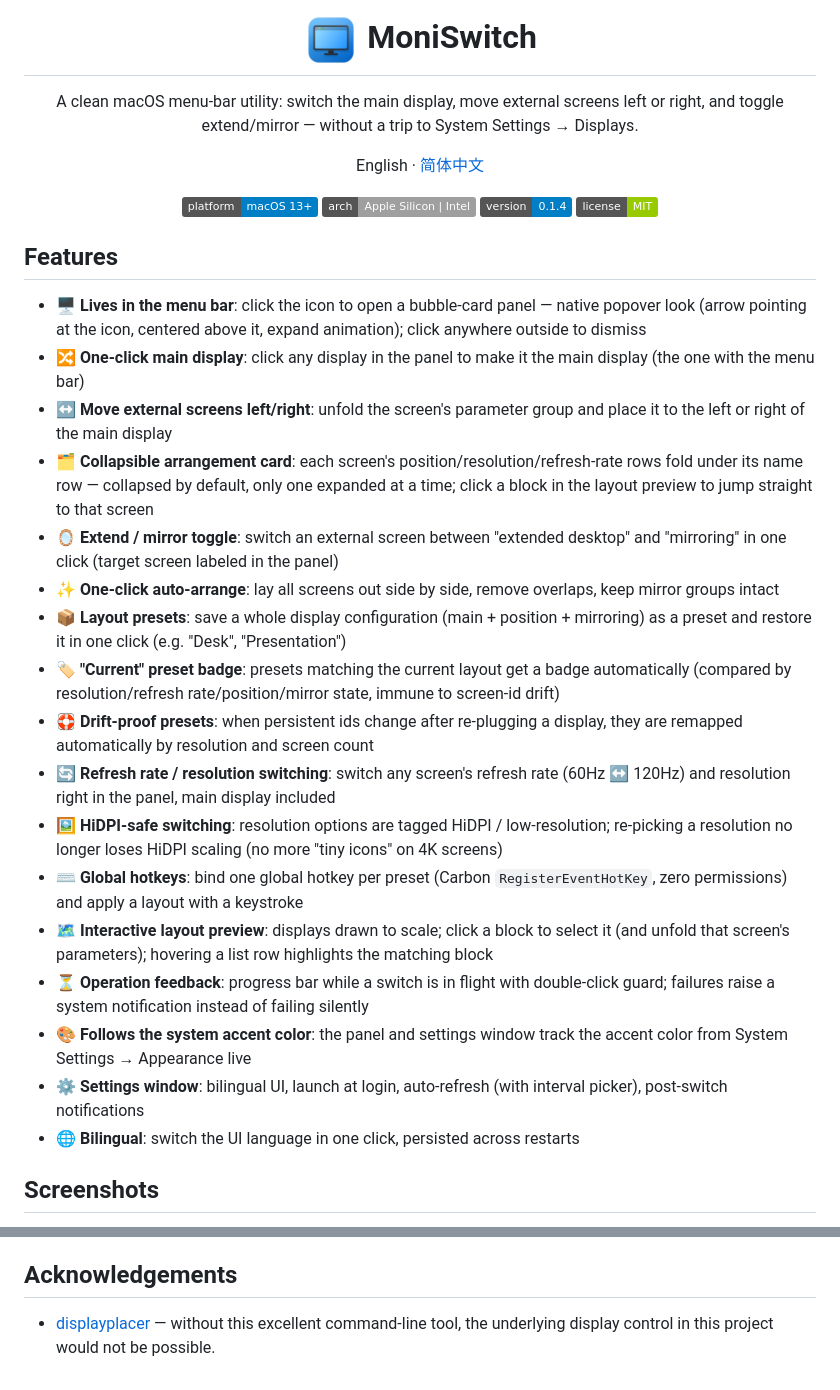
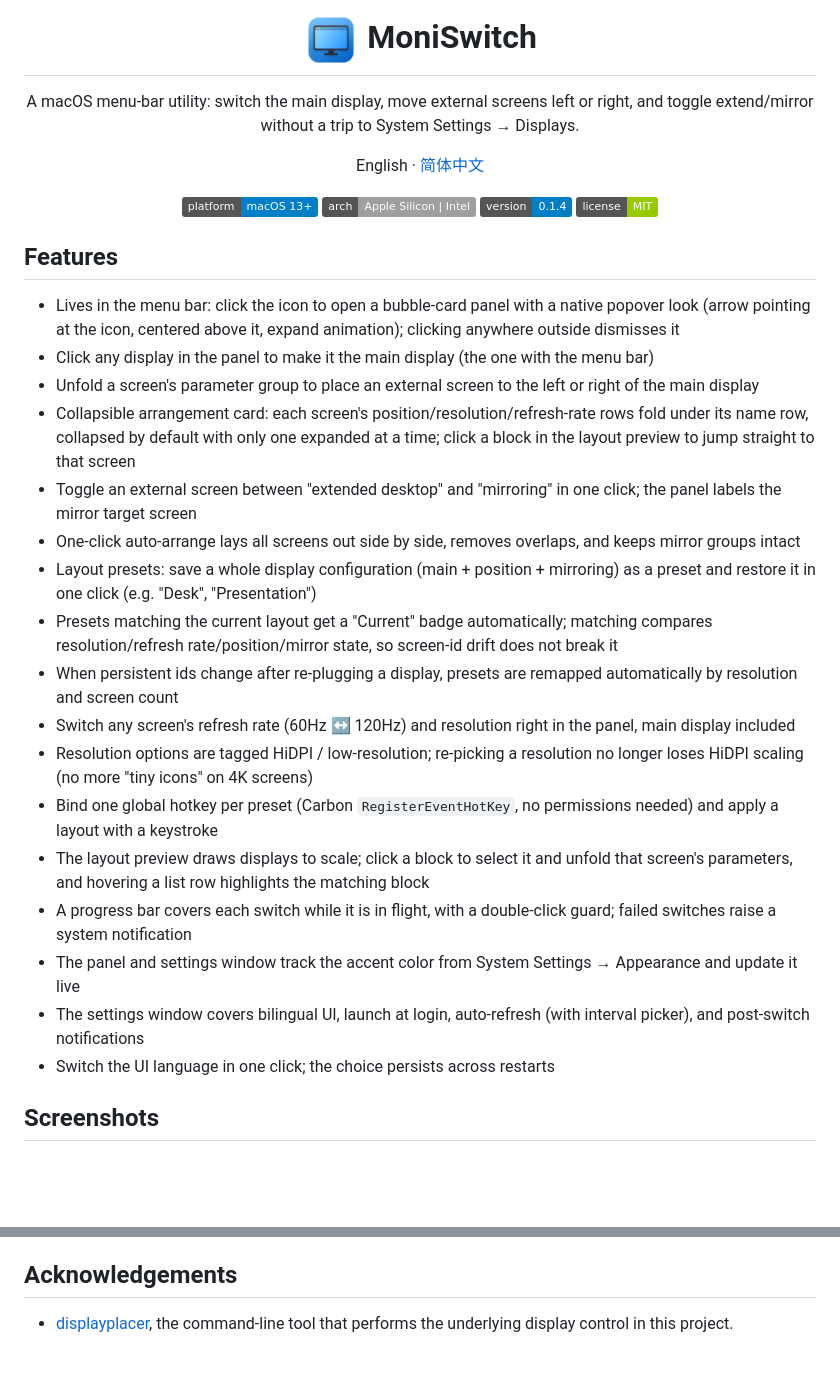
Before and after one commit to M1688-cpu/MoniSwitch, a Markdown page: README.md, 2 parts joined by grey strips. Drawn GitHub-style; badges without logos; blank space fills up the shorter version.

```diff
--- a/README.md
+++ b/README.md
@@ -1,9 +1,9 @@
 <h1 align="center">
-  <img src="Resources/AppIcon-source.png" width="56" alt="MoniSwitch" align="middle"> MoniSwitch
+  <img src="Resources/AppIcon-source.png?v=0.1.4" width="56" alt="MoniSwitch" align="middle"> MoniSwitch
 </h1>
 
 <p align="center">
-  A clean macOS menu-bar utility: switch the main display, move external screens left or right, and toggle extend/mirror — without a trip to System Settings → Displays.
+  A macOS menu-bar utility: switch the main display, move external screens left or right, and toggle extend/mirror without a trip to System Settings → Displays.
 </p>
 
 <p align="center">
@@ -19,23 +19,23 @@
 
 ## Features
 
-- 🖥️ **Lives in the menu bar**: click the icon to open a bubble-card panel — native popover look (arrow pointing at the icon, centered above it, expand animation); click anywhere outside to dismiss
-- 🔀 **One-click main display**: click any display in the panel to make it the main display (the one with the menu bar)
-- ↔️ **Move external screens left/right**: unfold the screen's parameter group and place it to the left or right of the main display
-- 🗂️ **Collapsible arrangement card**: each screen's position/resolution/refresh-rate rows fold under its name row — collapsed by default, only one expanded at a time; click a block in the layout preview to jump straight to that screen
-- 🪞 **Extend / mirror toggle**: switch an external screen between "extended desktop" and "mirroring" in one click (target screen labeled in the panel)
-- ✨ **One-click auto-arrange**: lay all screens out side by side, remove overlaps, keep mirror groups intact
-- 📦 **Layout presets**: save a whole display configuration (main + position + mirroring) as a preset and restore it in one click (e.g. "Desk", "Presentation")
-- 🏷️ **"Current" preset badge**: presets matching the current layout get a badge automatically (compared by resolution/refresh rate/position/mirror state, immune to screen-id drift)
-- 🛟 **Drift-proof presets**: when persistent ids change after re-plugging a display, they are remapped automatically by resolution and screen count
-- 🔄 **Refresh rate / resolution switching**: switch any screen's refresh rate (60Hz ↔ 120Hz) and resolution right in the panel, main display included
-- 🖼️ **HiDPI-safe switching**: resolution options are tagged HiDPI / low-resolution; re-picking a resolution no longer loses HiDPI scaling (no more "tiny icons" on 4K screens)
-- ⌨️ **Global hotkeys**: bind one global hotkey per preset (Carbon `RegisterEventHotKey`, zero permissions) and apply a layout with a keystroke
-- 🗺️ **Interactive layout preview**: displays drawn to scale; click a block to select it (and unfold that screen's parameters); hovering a list row highlights the matching block
-- ⏳ **Operation feedback**: progress bar while a switch is in flight with double-click guard; failures raise a system notification instead of failing silently
-- 🎨 **Follows the system accent color**: the panel and settings window track the accent color from System Settings → Appearance live
-- ⚙️ **Settings window**: bilingual UI, launch at login, auto-refresh (with interval picker), post-switch notifications
-- 🌐 **Bilingual**: switch the UI language in one click, persisted across restarts
+- Lives in the menu bar: click the icon to open a bubble-card panel with a native popover look (arrow pointing at the icon, centered above it, expand animation); clicking anywhere outside dismisses it
+- Click any display in the panel to make it the main display (the one with the menu bar)
+- Unfold a screen's parameter group to place an external screen to the left or right of the main display
+- Collapsible arrangement card: each screen's position/resolution/refresh-rate rows fold under its name row, collapsed by default with only one expanded at a time; click a block in the layout preview to jump straight to that screen
+- Toggle an external screen between "extended desktop" and "mirroring" in one click; the panel labels the mirror target screen
+- One-click auto-arrange lays all screens out side by side, removes overlaps, and keeps mirror groups intact
+- Layout presets: save a whole display configuration (main + position + mirroring) as a preset and restore it in one click (e.g. "Desk", "Presentation")
+- Presets matching the current layout get a "Current" badge automatically; matching compares resolution/refresh rate/position/mirror state, so screen-id drift does not break it
+- When persistent ids change after re-plugging a display, presets are remapped automatically by resolution and screen count
+- Switch any screen's refresh rate (60Hz ↔ 120Hz) and resolution right in the panel, main display included
+- Resolution options are tagged HiDPI / low-resolution; re-picking a resolution no longer loses HiDPI scaling (no more "tiny icons" on 4K screens)
+- Bind one global hotkey per preset (Carbon `RegisterEventHotKey`, no permissions needed) and apply a layout with a keystroke
+- The layout preview draws displays to scale; click a block to select it and unfold that screen's parameters, and hovering a list row highlights the matching block
+- A progress bar covers each switch while it is in flight, with a double-click guard; failed switches raise a system notification
+- The panel and settings window track the accent color from System Settings → Appearance and update it live
+- The settings window covers bilingual UI, launch at login, auto-refresh (with interval picker), and post-switch notifications
+- Switch the UI language in one click; the choice persists across restarts
 
 ## Screenshots
 
@@ -217,4 +217,4 @@ The bundled displayplacer © Jake Hilborn, also under the MIT License.
 
 ## Acknowledgements
 
-- [displayplacer](https://github.com/jakehilborn/displayplacer) — without this excellent command-line tool, the underlying display control in this project would not be possible.
+- [displayplacer](https://github.com/jakehilborn/displayplacer), the command-line tool that performs the underlying display control in this project.
```
Also changed, not shown: other parts of README.md (+20 -20 lines), README.zh-CN.md (+34 -34 lines).
